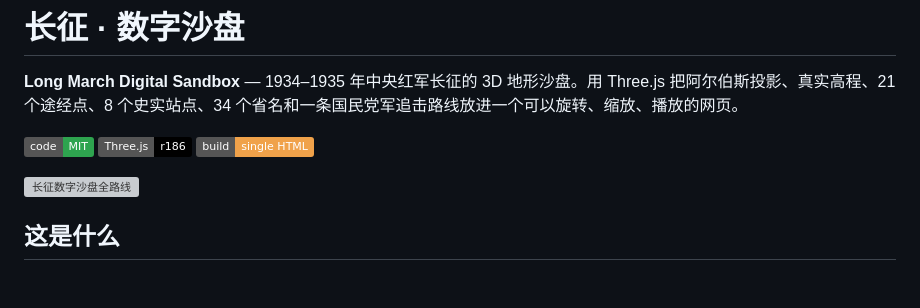
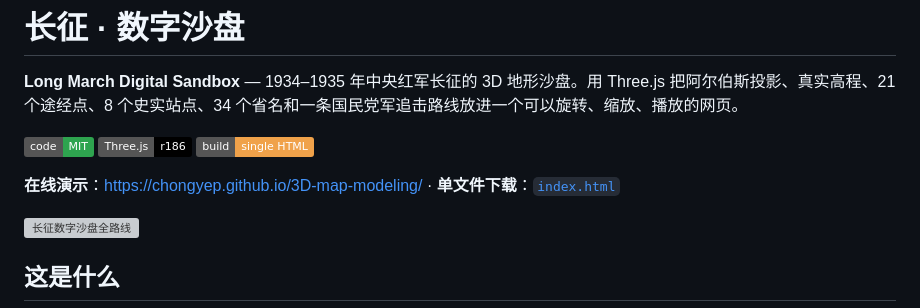
Before and after one commit to ChongYep/3D-map-modeling, a Markdown page: README.md, the part around the change. GitHub-like rendering; badges without logos; blank space fills up the shorter version; grey boxes are pictures that could not be loaded.

Commit message:
docs: add live demo link

```diff
--- a/README.md
+++ b/README.md
@@ -5,6 +5,8 @@
 [![License: MIT](https://img.shields.io/badge/code-MIT-2ea44f.svg)](LICENSE)
 [![Three.js](https://img.shields.io/badge/Three.js-r186-000000.svg)](https://threejs.org/)
 [![Single file](https://img.shields.io/badge/build-single%20HTML-f0a24a.svg)](index.html)
+
+**在线演示**：<https://chongyep.github.io/3D-map-modeling/> · **单文件下载**：[`index.html`](index.html)
 
 ![长征数字沙盘全路线](docs/screenshots/01-全路线.png)
 
```
